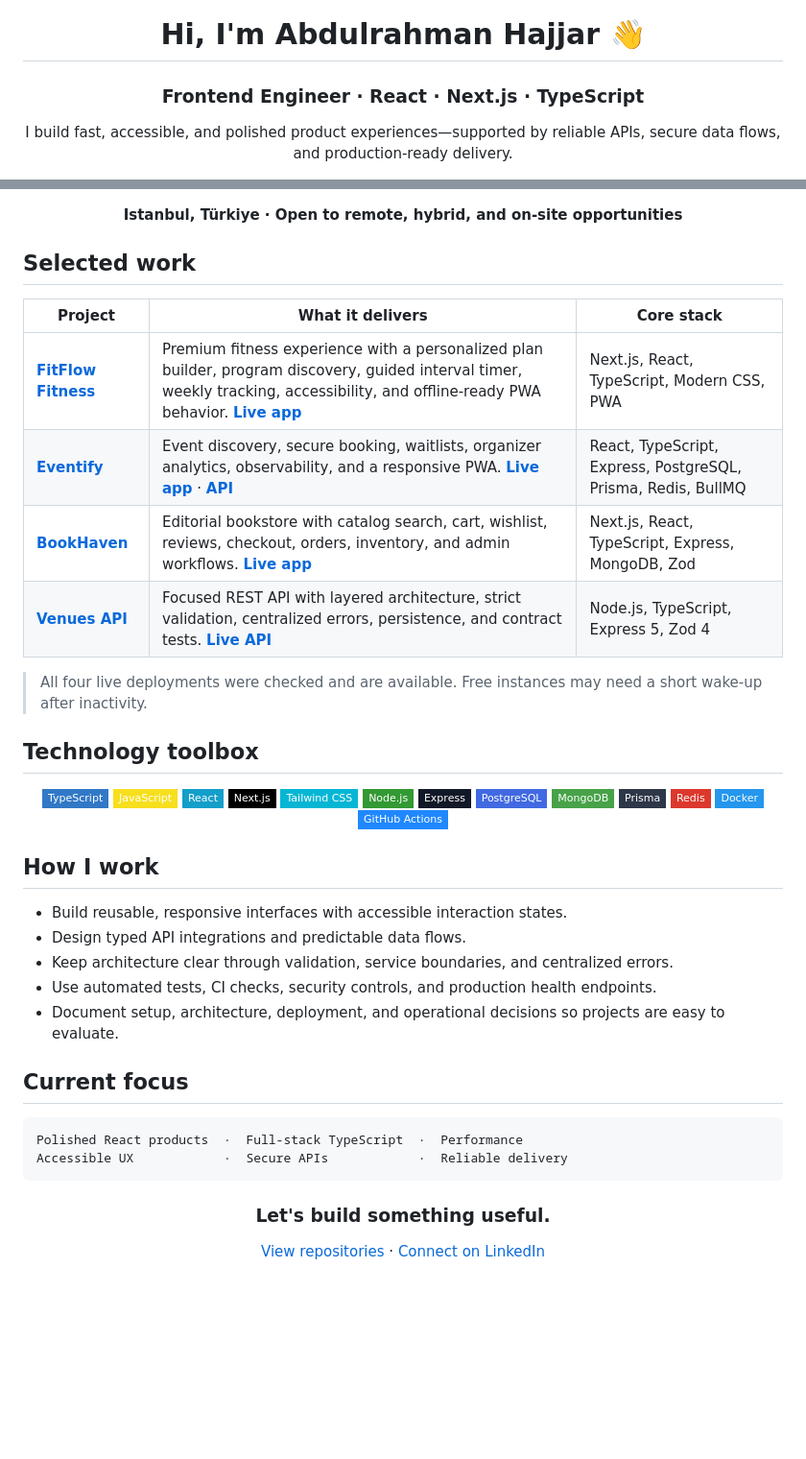
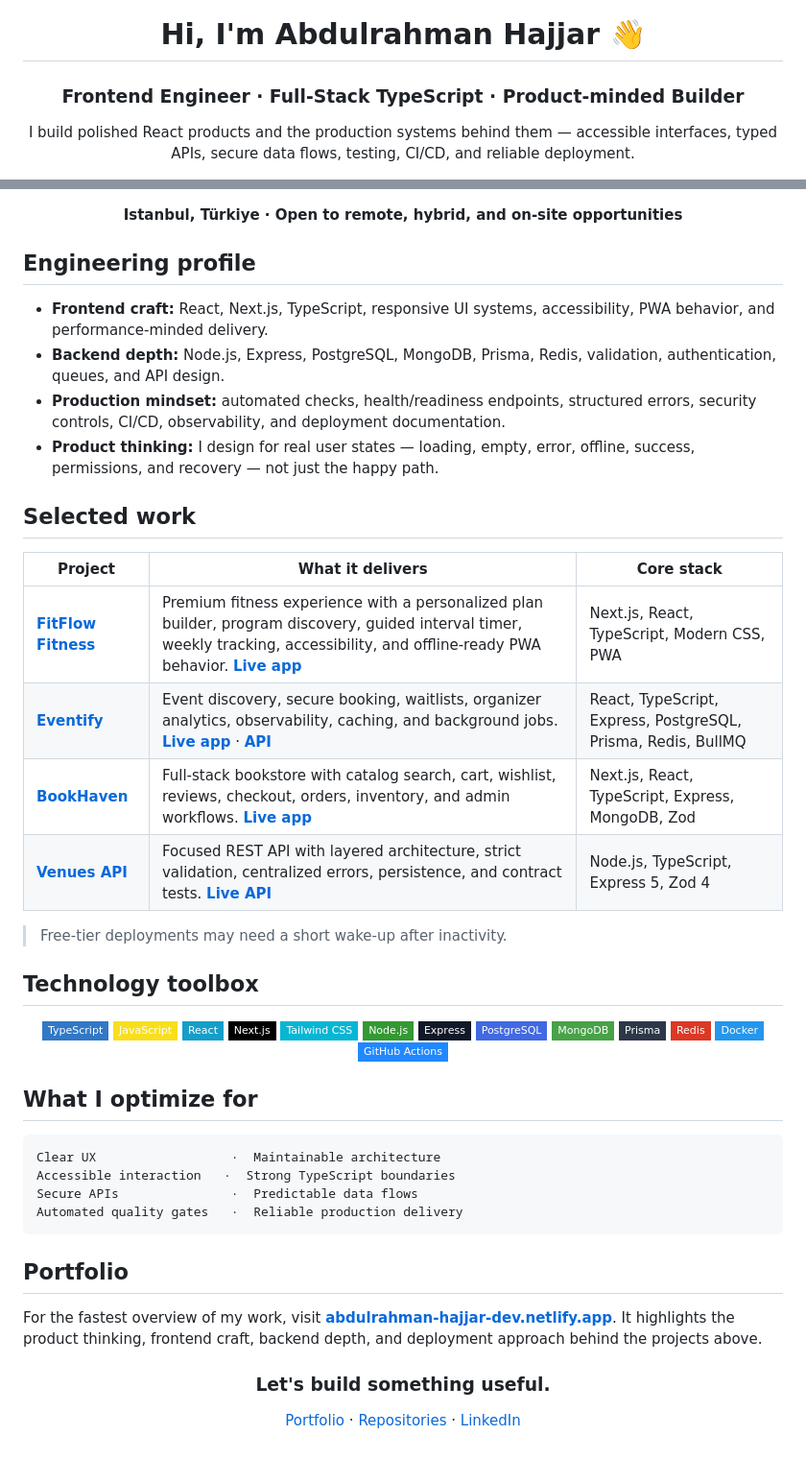
Before and after one commit to rahman-997/rahman-997, a Markdown page: README.md, 2 parts joined by grey strips. Shown at 96% size. Drawn GitHub-style; badges without logos; blank space fills up the shorter version.

Commit message:
Polish GitHub profile and portfolio positioning

````diff
--- a/README.md
+++ b/README.md
@@ -2,7 +2,7 @@
 
 # Hi, I'm Abdulrahman Hajjar 👋
 
-### Frontend Engineer · React · Next.js · TypeScript
+### Frontend Engineer · Full-Stack TypeScript · Product-minded Builder
 
-I build fast, accessible, and polished product experiences—supported by reliable APIs, secure data flows, and production-ready delivery.
+I build polished React products and the production systems behind them — accessible interfaces, typed APIs, secure data flows, testing, CI/CD, and reliable deployment.
 
@@ -13,16 +14,23 @@ I build fast, accessible, and polished product experiences—supported by reliab
 
 </div>
 
+## Engineering profile
+
+- **Frontend craft:** React, Next.js, TypeScript, responsive UI systems, accessibility, PWA behavior, and performance-minded delivery.
+- **Backend depth:** Node.js, Express, PostgreSQL, MongoDB, Prisma, Redis, validation, authentication, queues, and API design.
+- **Production mindset:** automated checks, health/readiness endpoints, structured errors, security controls, CI/CD, observability, and deployment documentation.
+- **Product thinking:** I design for real user states — loading, empty, error, offline, success, permissions, and recovery — not just the happy path.
+
 ## Selected work
 
 | Project | What it delivers | Core stack |
 | --- | --- | --- |
 | **[FitFlow Fitness](https://github.com/rahman-997/fitflow-gym)** | Premium fitness experience with a personalized plan builder, program discovery, guided interval timer, weekly tracking, accessibility, and offline-ready PWA behavior. **[Live app](https://fitflow-gym-online.netlify.app)** | Next.js, React, TypeScript, Modern CSS, PWA |
-| **[Eventify](https://github.com/rahman-997/eventify)** | Event discovery, secure booking, waitlists, organizer analytics, observability, and a responsive PWA. **[Live app](https://eventify-web.onrender.com)** · **[API](https://backend2-api.onrender.com)** | React, TypeScript, Express, PostgreSQL, Prisma, Redis, BullMQ |
-| **[BookHaven](https://github.com/rahman-997/bookbookhaven)** | Editorial bookstore with catalog search, cart, wishlist, reviews, checkout, orders, inventory, and admin workflows. **[Live app](https://bookbookhaven-free.onrender.com)** | Next.js, React, TypeScript, Express, MongoDB, Zod |
+| **[Eventify](https://github.com/rahman-997/eventify)** | Event discovery, secure booking, waitlists, organizer analytics, observability, caching, and background jobs. **[Live app](https://eventify-web.onrender.com)** · **[API](https://backend2-api.onrender.com)** | React, TypeScript, Express, PostgreSQL, Prisma, Redis, BullMQ |
+| **[BookHaven](https://github.com/rahman-997/bookbookhaven)** | Full-stack bookstore with catalog search, cart, wishlist, reviews, checkout, orders, inventory, and admin workflows. **[Live app](https://bookbookhaven-free.onrender.com)** | Next.js, React, TypeScript, Express, MongoDB, Zod |
 | **[Venues API](https://github.com/rahman-997/venues-api)** | Focused REST API with layered architecture, strict validation, centralized errors, persistence, and contract tests. **[Live API](https://venues-api-rahman.onrender.com)** | Node.js, TypeScript, Express 5, Zod 4 |
 
-> All four live deployments were checked and are available. Free instances may need a short wake-up after inactivity.
+> Free-tier deployments may need a short wake-up after inactivity.
 
 ## Technology toolbox
 
@@ -38,31 +46,29 @@ I build fast, accessible, and polished product experiences—supported by reliab
 ![PostgreSQL](https://img.shields.io/badge/PostgreSQL-4169E1?style=flat-square&logo=postgresql&logoColor=white)
 ![MongoDB](https://img.shields.io/badge/MongoDB-47A248?style=flat-square&logo=mongodb&logoColor=white)
 ![Prisma](https://img.shields.io/badge/Prisma-2D3748?style=flat-square&logo=prisma&logoColor=white)
-![Redis](https://img.shields.io/badge/Redis-DC382D?style=flat-square&logo=redis&logoColor=white)
+![Redis](https://img.shields.io/badge/Redis-DC3826?style=flat-square&logo=redis&logoColor=white)
 ![Docker](https://img.shields.io/badge/Docker-2496ED?style=flat-square&logo=docker&logoColor=white)
 ![GitHub Actions](https://img.shields.io/badge/GitHub_Actions-2088FF?style=flat-square&logo=githubactions&logoColor=white)
 
 </div>
 
-## How I work
-
-- Build reusable, responsive interfaces with accessible interaction states.
-- Design typed API integrations and predictable data flows.
-- Keep architecture clear through validation, service boundaries, and centralized errors.
-- Use automated tests, CI checks, security controls, and production health endpoints.
-- Document setup, architecture, deployment, and operational decisions so projects are easy to evaluate.
-
-## Current focus
+## What I optimize for
 
 ```text
-Polished React products  ·  Full-stack TypeScript  ·  Performance
-Accessible UX            ·  Secure APIs            ·  Reliable delivery
+Clear UX                  ·  Maintainable architecture
+Accessible interaction   ·  Strong TypeScript boundaries
+Secure APIs               ·  Predictable data flows
+Automated quality gates   ·  Reliable production delivery
 ```
+
+## Portfolio
+
+For the fastest overview of my work, visit **[abdulrahman-hajjar-dev.netlify.app](https://abdulrahman-hajjar-dev.netlify.app)**. It highlights the product thinking, frontend craft, backend depth, and deployment approach behind the projects above.
 
 <div align="center">
 
 ### Let's build something useful.
 
-[View repositories](https://github.com/rahman-997?tab=repositories) · [Connect on LinkedIn](https://www.linkedin.com/in/abdulrahman-hajjar-5430281a1/)
+[Portfolio](https://abdulrahman-hajjar-dev.netlify.app) · [Repositories](https://github.com/rahman-997?tab=repositories) · [LinkedIn](https://www.linkedin.com/in/abdulrahman-hajjar-5430281a1/)
 
 </div>
````
Also changed, not shown: other parts of README.md (+2 -1 lines).
